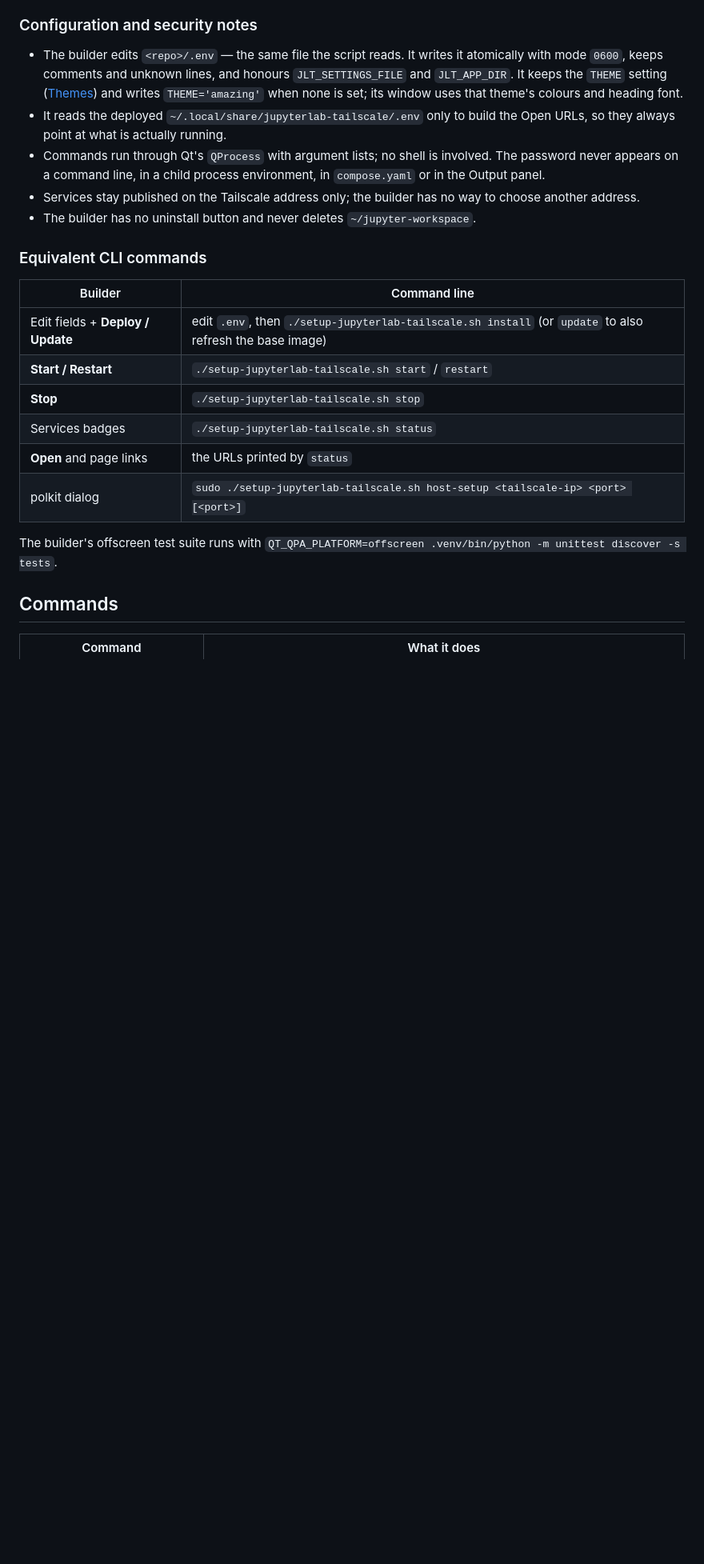
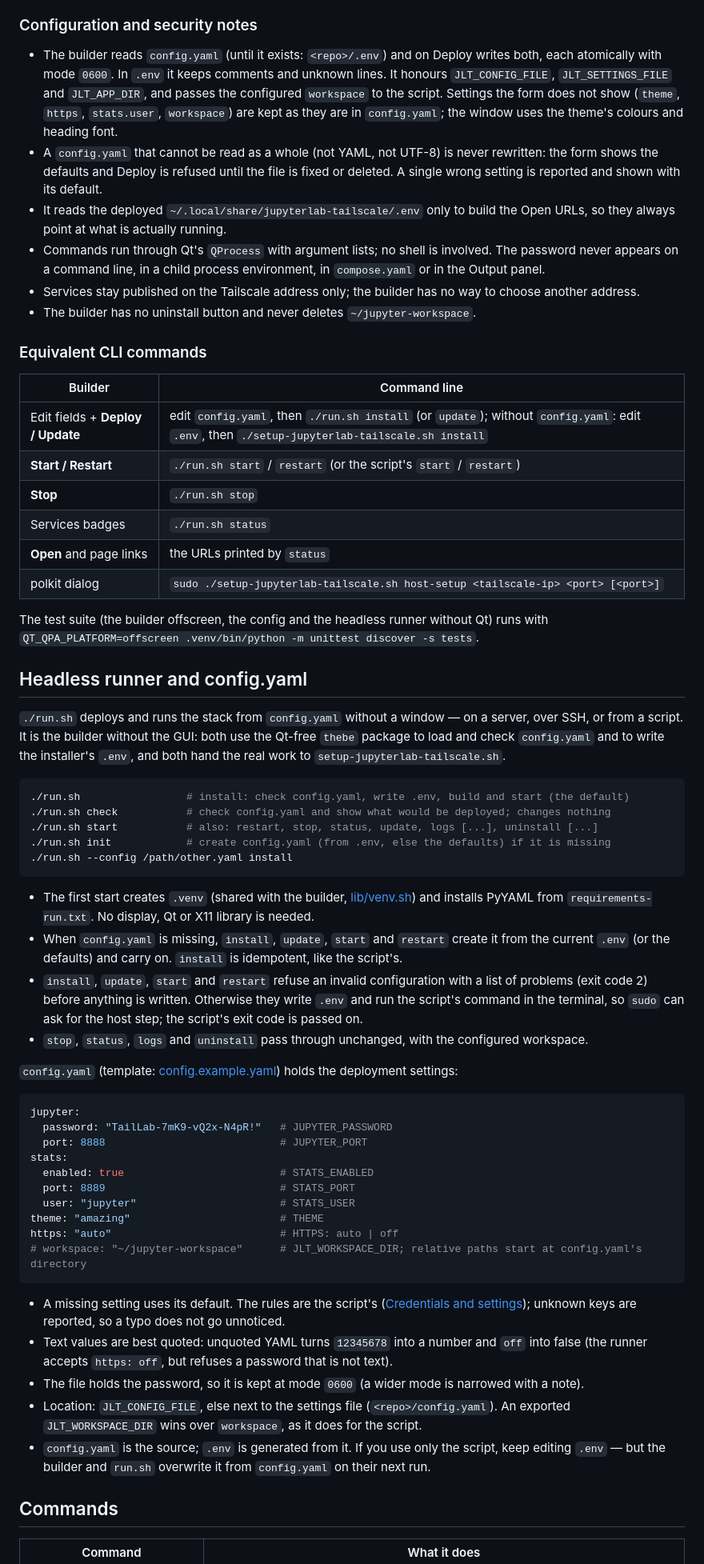
Before and after one commit to technolog-spectrumai/thebe, a Markdown page: README.md, the part around the change printed below. Shown: that part at 80% size. GitHub-like rendering; blank space fills up the shorter version.

Commit message:
Document config.yaml and the headless runner

````diff
--- a/README.md
+++ b/README.md
@@ -313,10 +317,14 @@ could not be issued, it says so; the services keep using HTTP by name.
 
 ### Configuration and security notes
 
-- The builder edits `<repo>/.env` — the same file the script reads. It writes it atomically with mode
-  `0600`, keeps comments and unknown lines, and honours `JLT_SETTINGS_FILE` and `JLT_APP_DIR`. It
-  keeps the `THEME` setting ([Themes](#themes)) and writes `THEME='amazing'` when none is set; its
-  window uses that theme's colours and heading font.
+- The builder reads `config.yaml` (until it exists: `<repo>/.env`) and on Deploy writes both, each
+  atomically with mode `0600`. In `.env` it keeps comments and unknown lines. It honours
+  `JLT_CONFIG_FILE`, `JLT_SETTINGS_FILE` and `JLT_APP_DIR`, and passes the configured `workspace` to
+  the script. Settings the form does not show (`theme`, `https`, `stats.user`, `workspace`) are kept
+  as they are in `config.yaml`; the window uses the theme's colours and heading font.
+- A `config.yaml` that cannot be read as a whole (not YAML, not UTF-8) is never rewritten: the form
+  shows the defaults and Deploy is refused until the file is fixed or deleted. A single wrong
+  setting is reported and shown with its default.
 - It reads the deployed `~/.local/share/jupyterlab-tailscale/.env` only to build the Open URLs, so
   they always point at what is actually running.
 - Commands run through Qt's `QProcess` with argument lists; no shell is involved. The password never
@@ -330,15 +338,64 @@ could not be issued, it says so; the services keep using HTTP by name.
 
 | Builder | Command line |
 | --- | --- |
-| Edit fields + **Deploy / Update** | edit `.env`, then `./setup-jupyterlab-tailscale.sh install` (or `update` to also refresh the base image) |
-| **Start / Restart** | `./setup-jupyterlab-tailscale.sh start` / `restart` |
-| **Stop** | `./setup-jupyterlab-tailscale.sh stop` |
-| Services badges | `./setup-jupyterlab-tailscale.sh status` |
+| Edit fields + **Deploy / Update** | edit `config.yaml`, then `./run.sh install` (or `update`); without `config.yaml`: edit `.env`, then `./setup-jupyterlab-tailscale.sh install` |
+| **Start / Restart** | `./run.sh start` / `restart` (or the script's `start` / `restart`) |
+| **Stop** | `./run.sh stop` |
+| Services badges | `./run.sh status` |
 | **Open** and page links | the URLs printed by `status` |
 | polkit dialog | `sudo ./setup-jupyterlab-tailscale.sh host-setup <tailscale-ip> <port> [<port>]` |
 
-The builder's offscreen test suite runs with
+The test suite (the builder offscreen, the config and the headless runner without Qt) runs with
 `QT_QPA_PLATFORM=offscreen .venv/bin/python -m unittest discover -s tests`.
+
+## Headless runner and config.yaml
+
+`./run.sh` deploys and runs the stack from `config.yaml` without a window — on a server, over SSH, or
+from a script. It is the builder without the GUI: both use the Qt-free `thebe` package to load and
+check `config.yaml` and to write the installer's `.env`, and both hand the real work to
+`setup-jupyterlab-tailscale.sh`.
+
+```bash
+./run.sh                 # install: check config.yaml, write .env, build and start (the default)
+./run.sh check           # check config.yaml and show what would be deployed; changes nothing
+./run.sh start           # also: restart, stop, status, update, logs [...], uninstall [...]
+./run.sh init            # create config.yaml (from .env, else the defaults) if it is missing
+./run.sh --config /path/other.yaml install
+```
+
+- The first start creates `.venv` (shared with the builder, [lib/venv.sh](lib/venv.sh)) and installs
+  PyYAML from `requirements-run.txt`. No display, Qt or X11 library is needed.
+- When `config.yaml` is missing, `install`, `update`, `start` and `restart` create it from the current
+  `.env` (or the defaults) and carry on. `install` is idempotent, like the script's.
+- `install`, `update`, `start` and `restart` refuse an invalid configuration with a list of problems
+  (exit code 2) before anything is written. Otherwise they write `.env` and run the script's command
+  in the terminal, so `sudo` can ask for the host step; the script's exit code is passed on.
+- `stop`, `status`, `logs` and `uninstall` pass through unchanged, with the configured workspace.
+
+`config.yaml` (template: [config.example.yaml](config.example.yaml)) holds the deployment settings:
+
+```yaml
+jupyter:
+  password: "TailLab-7mK9-vQ2x-N4pR!"   # JUPYTER_PASSWORD
+  port: 8888                            # JUPYTER_PORT
+stats:
+  enabled: true                         # STATS_ENABLED
+  port: 8889                            # STATS_PORT
+  user: "jupyter"                       # STATS_USER
+theme: "amazing"                        # THEME
+https: "auto"                           # HTTPS: auto | off
+# workspace: "~/jupyter-workspace"      # JLT_WORKSPACE_DIR; relative paths start at config.yaml's directory
+```
+
+- A missing setting uses its default. The rules are the script's ([Credentials and
+  settings](#credentials-and-settings)); unknown keys are reported, so a typo does not go unnoticed.
+- Text values are best quoted: unquoted YAML turns `12345678` into a number and `off` into false (the
+  runner accepts `https: off`, but refuses a password that is not text).
+- The file holds the password, so it is kept at mode `0600` (a wider mode is narrowed with a note).
+- Location: `JLT_CONFIG_FILE`, else next to the settings file (`<repo>/config.yaml`). An exported
+  `JLT_WORKSPACE_DIR` wins over `workspace`, as it does for the script.
+- `config.yaml` is the source; `.env` is generated from it. If you use only the script, keep editing
+  `.env` — but the builder and `run.sh` overwrite it from `config.yaml` on their next run.
 
 ## Commands
 
````
Also changed, not shown: other parts of README.md (+25 -14 lines).
